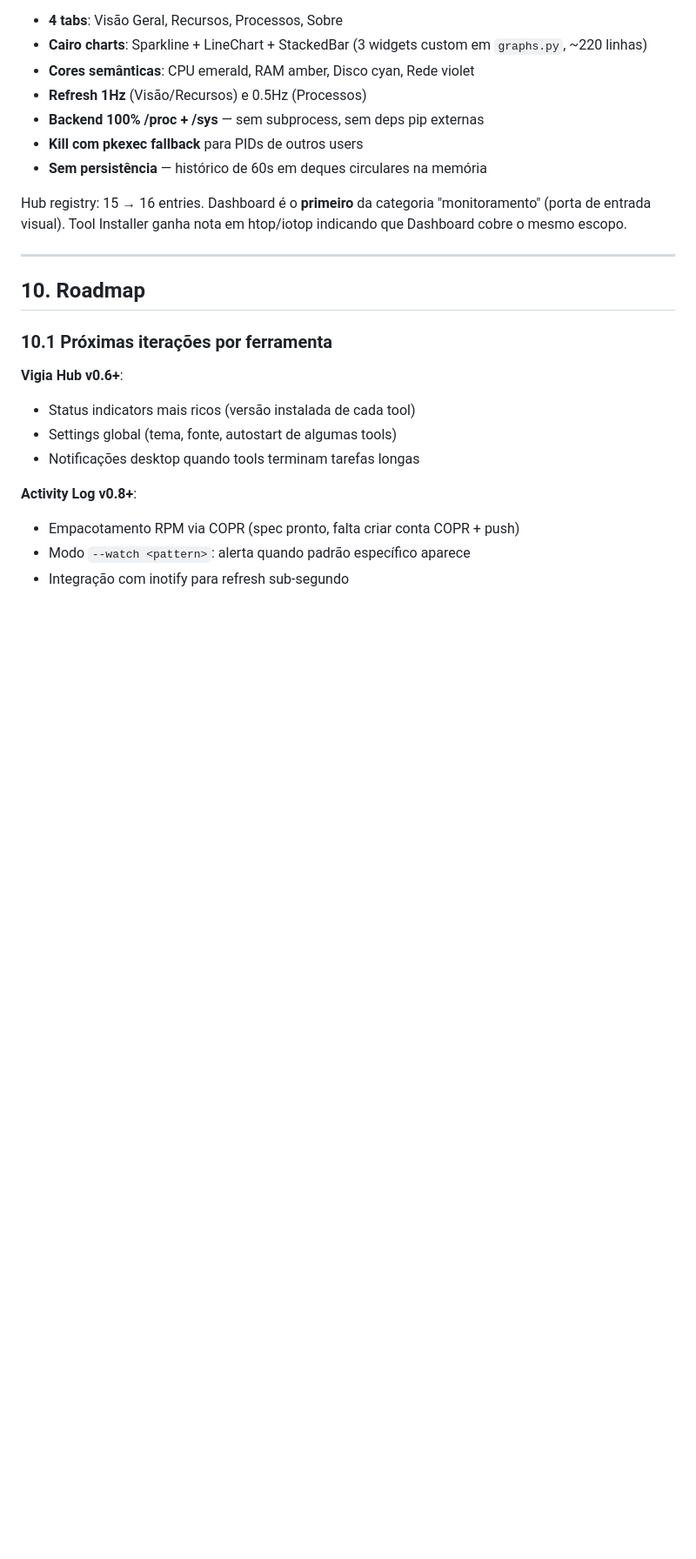
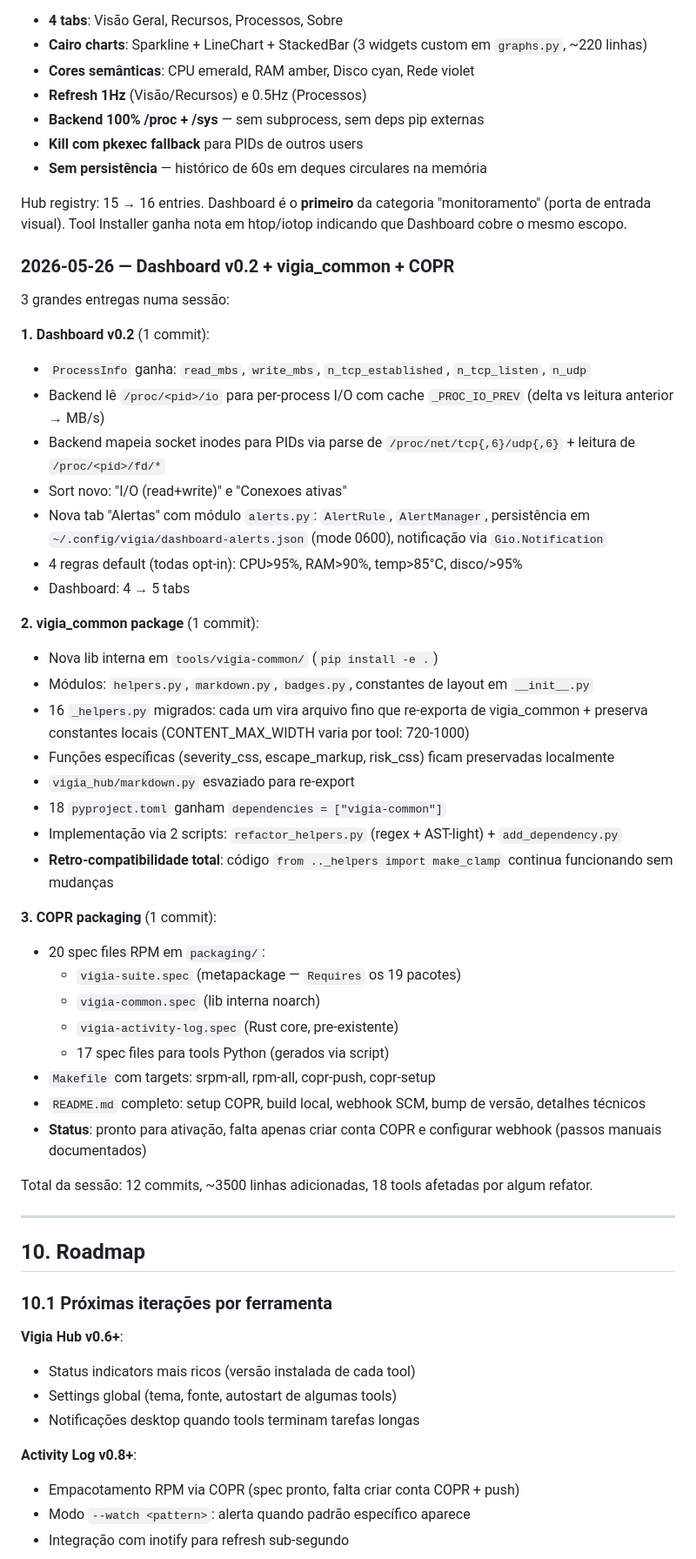
Before and after one commit to andre28abr/VigiaOS, a Markdown page: DEVELOPMENT.md, the part around one of its changes. Shown at 87% size. GitHub-like rendering; blank space fills up the shorter version.

Commit message:
Docs v4: Dashboard v0.2 + vigia_common + COPR specs
DEVELOPMENT.md:
- Bump revisao "revisão 4: +Dashboard v0.2, vigia_common, COPR specs"
- Tabela tools: Dashboard 0.1 → 0.2 (per-process I/O + alertas)
- Nova nota sobre vigia-common (lib interna, nao conta como tool)
- Log de implementacao: entrada 2026-05-26 cobrindo:
  * Dashboard v0.2 (3 features top-priority)
  * vigia_common (refator 16 _helpers.py com retro-compat)
  * COPR packaging (20 specs + Makefile + README)
- 2 licoes novas:
  * §11.20: Refator com retro-compat (fachada de re-export)
  * §11.21: RPM specs via script com template

README.md:
- Dashboard 0.1 → 0.2
- "Instalacao rapida" agora documenta caminho COPR
  (rpm-ostree copr enable + install vigia-suite)
  + bootstrap.sh como alternativa

Co-Authored-By: Claude Opus 4.7 <noreply@anthropic.com>

```diff
--- a/DEVELOPMENT.md
+++ b/DEVELOPMENT.md
@@ -1349,6 +1352,56 @@ Hub registry: 15 → 16 entries. Dashboard é o **primeiro** da categoria
 "monitoramento" (porta de entrada visual). Tool Installer ganha nota
 em htop/iotop indicando que Dashboard cobre o mesmo escopo.
 
+### 2026-05-26 — Dashboard v0.2 + vigia_common + COPR
+
+3 grandes entregas numa sessão:
+
+**1. Dashboard v0.2** (1 commit):
+- `ProcessInfo` ganha: `read_mbs`, `write_mbs`, `n_tcp_established`,
+  `n_tcp_listen`, `n_udp`
+- Backend lê `/proc/<pid>/io` para per-process I/O com cache
+  `_PROC_IO_PREV` (delta vs leitura anterior → MB/s)
+- Backend mapeia socket inodes para PIDs via parse de
+  `/proc/net/tcp{,6}/udp{,6}` + leitura de `/proc/<pid>/fd/*`
+- Sort novo: "I/O (read+write)" e "Conexoes ativas"
+- Nova tab "Alertas" com módulo `alerts.py`: `AlertRule`,
+  `AlertManager`, persistência em `~/.config/vigia/dashboard-alerts.json`
+  (mode 0600), notificação via `Gio.Notification`
+- 4 regras default (todas opt-in): CPU>95%, RAM>90%,
+  temp>85°C, disco/>95%
+- Dashboard: 4 → 5 tabs
+
+**2. vigia_common package** (1 commit):
+- Nova lib interna em `tools/vigia-common/` (`pip install -e .`)
+- Módulos: `helpers.py`, `markdown.py`, `badges.py`, constantes
+  de layout em `__init__.py`
+- 16 `_helpers.py` migrados: cada um vira arquivo fino que
+  re-exporta de vigia_common + preserva constantes locais
+  (CONTENT_MAX_WIDTH varia por tool: 720-1000)
+- Funções específicas (severity_css, escape_markup, risk_css)
+  ficam preservadas localmente
+- `vigia_hub/markdown.py` esvaziado para re-export
+- 18 `pyproject.toml` ganham `dependencies = ["vigia-common"]`
+- Implementação via 2 scripts: `refactor_helpers.py` (regex +
+  AST-light) + `add_dependency.py`
+- **Retro-compatibilidade total**: código `from .._helpers import
+  make_clamp` continua funcionando sem mudanças
+
+**3. COPR packaging** (1 commit):
+- 20 spec files RPM em `packaging/`:
+  - `vigia-suite.spec` (metapackage — `Requires` os 19 pacotes)
+  - `vigia-common.spec` (lib interna noarch)
+  - `vigia-activity-log.spec` (Rust core, pre-existente)
+  - 17 spec files para tools Python (gerados via script)
+- `Makefile` com targets: srpm-all, rpm-all, copr-push, copr-setup
+- `README.md` completo: setup COPR, build local, webhook SCM,
+  bump de versão, detalhes técnicos
+- **Status**: pronto para ativação, falta apenas criar conta COPR
+  e configurar webhook (passos manuais documentados)
+
+Total da sessão: 12 commits, ~3500 linhas adicionadas, 18 tools
+afetadas por algum refator.
+
 ---
 
 ## 10. Roadmap
```
Also changed, not shown: other parts of DEVELOPMENT.md (+30 -2 lines).
